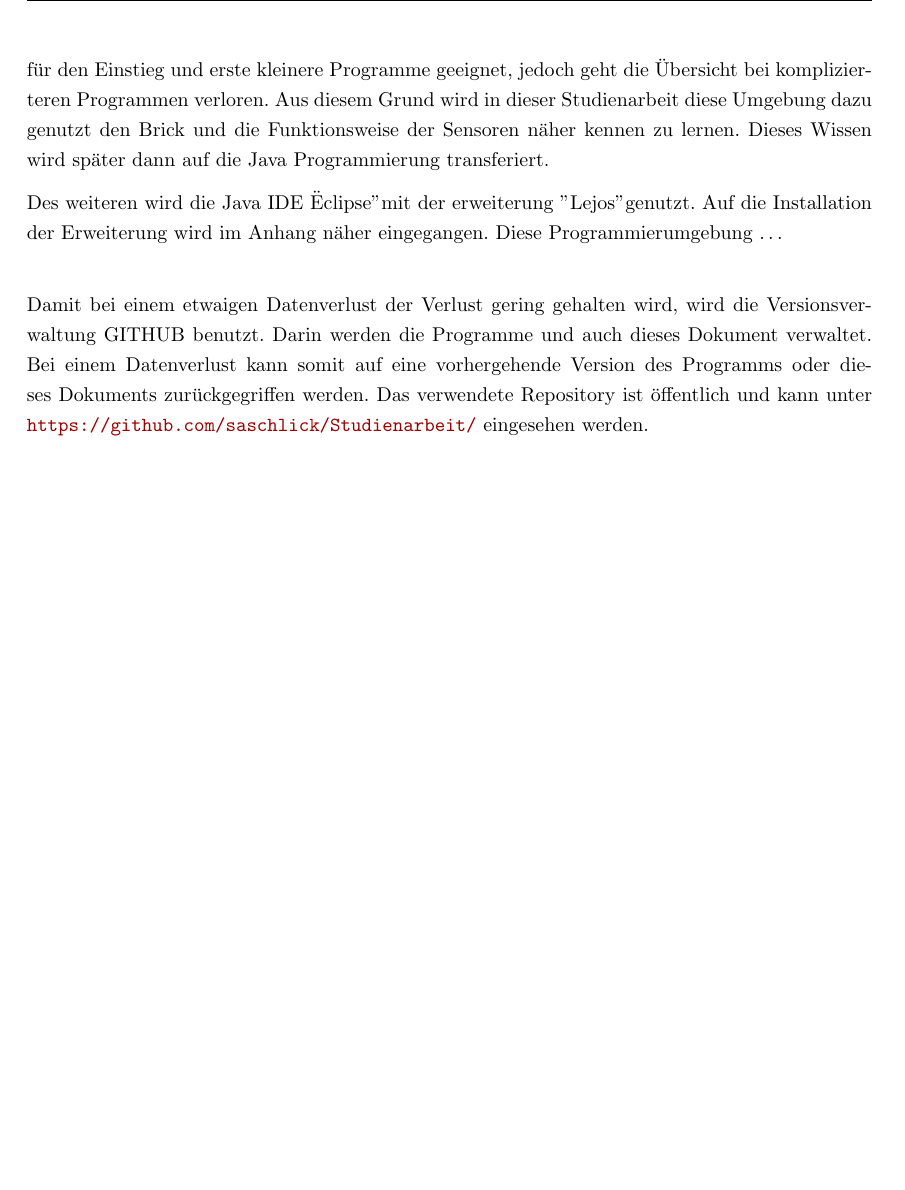
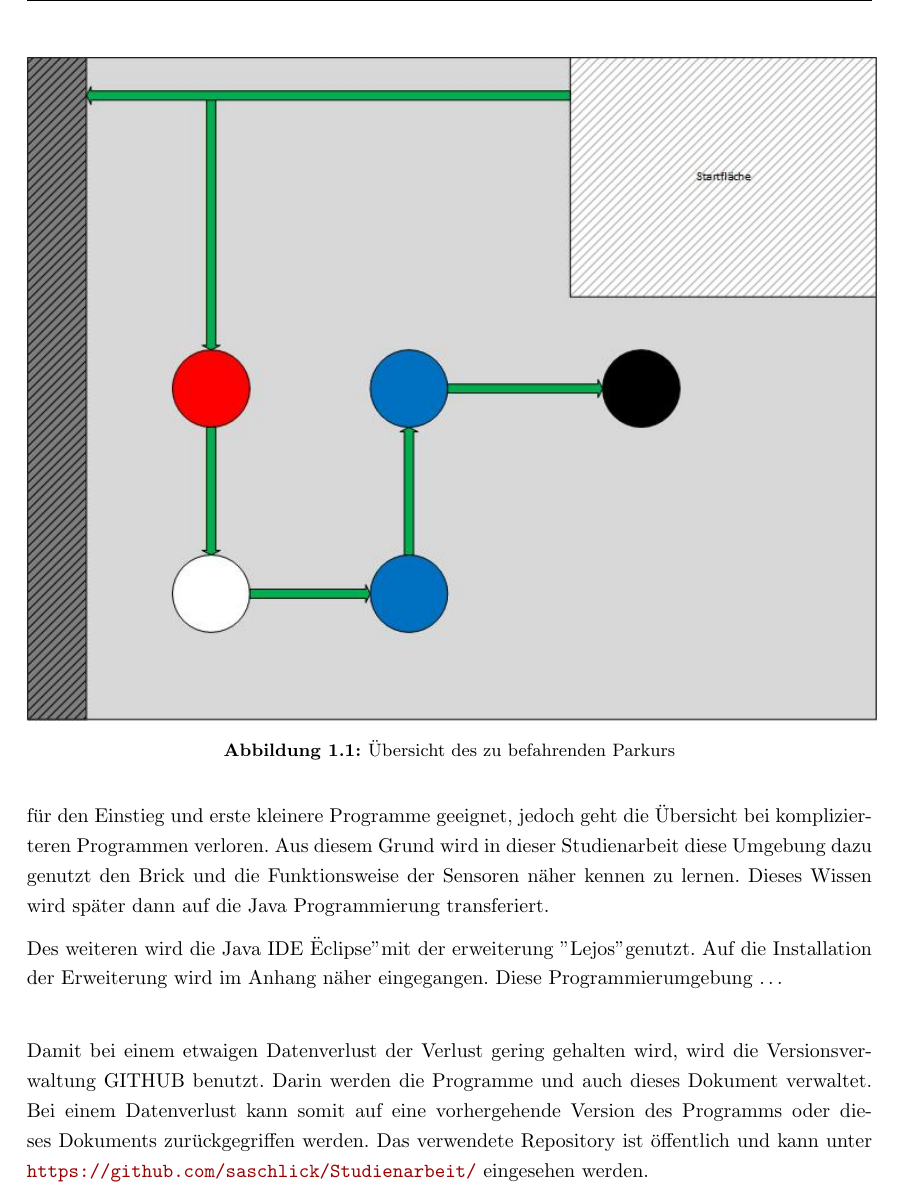
Before and after one commit to saschlick/Studienarbeit, a LaTeX document (Studienarbeit/Dokument/Skript.tex, which reads Studienarbeit/Dokument/content/01-Einleitung.tex): part of page 4 of 17, cut at the place of the change, the shorter picture padded with empty space. The pictures show the PDF file Studienarbeit/Dokument/Skript.pdf that the author committed with the source.

Commit message:
Einfügen des Parkurs
Bild für den zu befahrenden Parkurs wurde erstellt und eingefügt

```diff
--- a/Studienarbeit/Dokument/content/01-Einleitung.tex
+++ b/Studienarbeit/Dokument/content/01-Einleitung.tex
@@ -1,8 +1,15 @@
 \chapter{Einleitung}
 \section{Aufgabenstellung}
+
 Aufgabe dieser Studienarbeit ist es, mit Hilfe von Lego Mindstorms, einen Roboter aufzubauen. Dieser Roboter soll sich in einer ihm unbekannten Umgebung fortbewegen. Durch farbliche Objekte und Markierungen innerhalb dieser Umgebung soll er sich entsprechend derer Bedeutung verhalten.
 
 Des weiteren soll der Roboter soll der Roboter Hindernissen ausweichen können.
+\begin{figure}[htb]
+\centering
+\includegraphics[width= 15cm]{parkur}
+\caption{Übersicht des zu befahrenden Parkurs}
+\label{fig:Fahrstrecke}
+\end{figure}
 
 \section{Projektplanung}
 \begin{table}[htp]
```
Also changed, not shown: Studienarbeit/Dokument/Bilder/parkur.jpg (added), Studienarbeit/Dokument/Skript.pdf, 8 other files.
